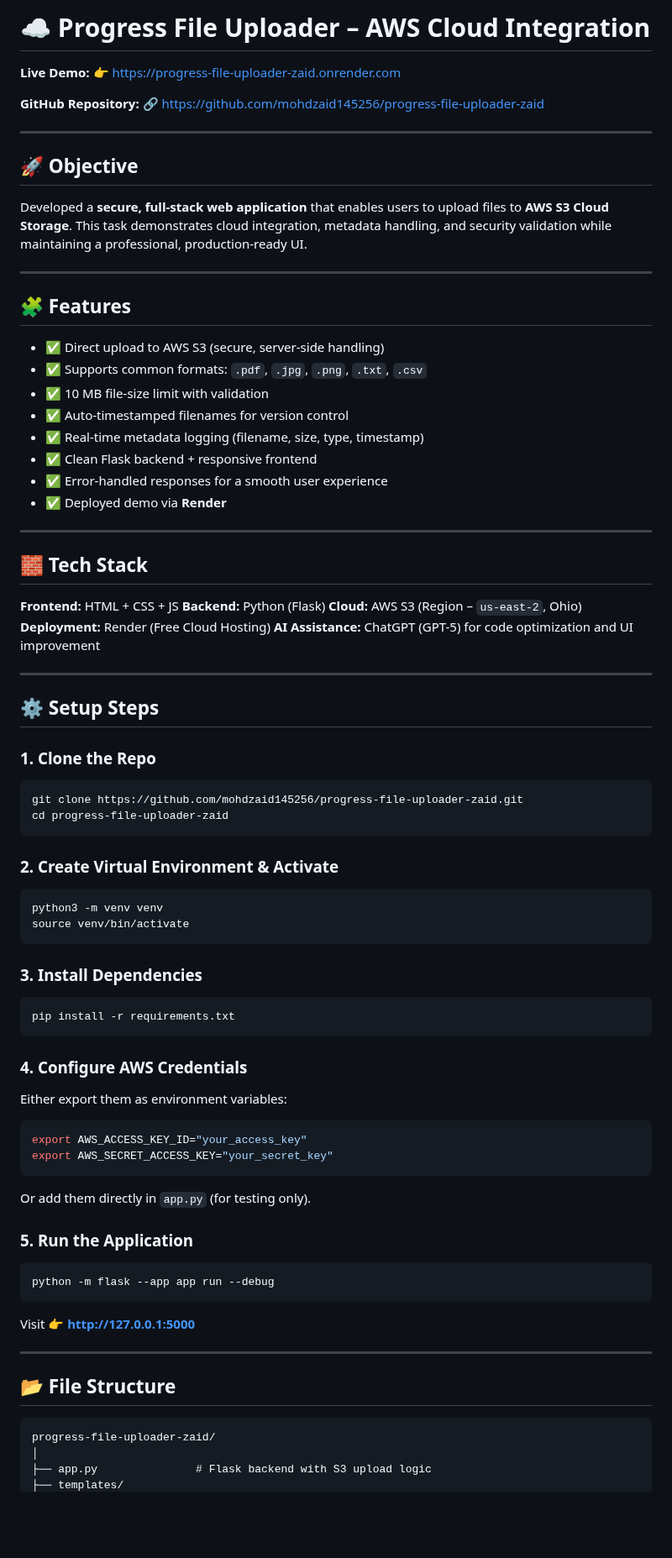
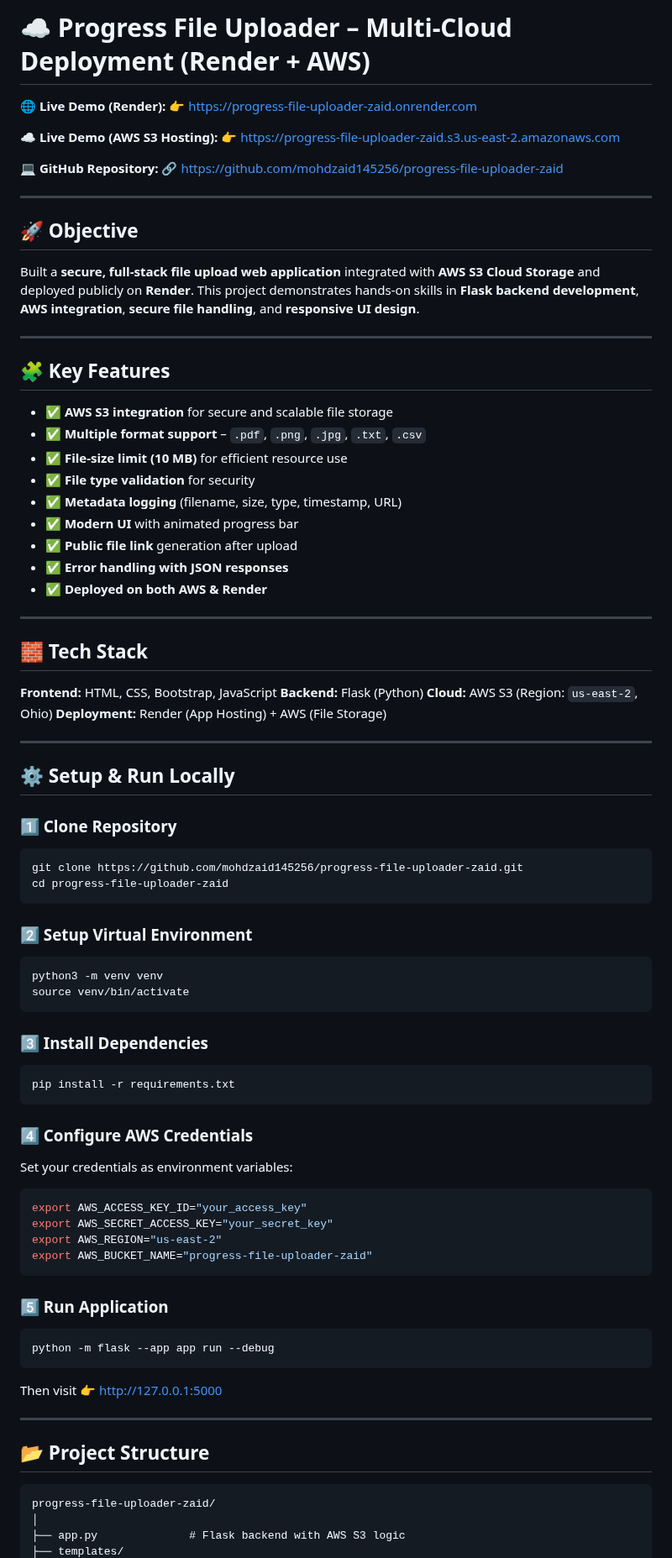
Before and after one commit to mohdzaid145256/progress-file-uploader-zaid, a Markdown page: README.md, the part around one of its changes. Shown at 84% size. GitHub-like rendering; blank space fills up the shorter version.

````diff
--- a/README.md
+++ b/README.md
@@ -1,90 +1,93 @@
-# ☁️ Progress File Uploader – AWS Cloud Integration
+# ☁️ Progress File Uploader – Multi-Cloud Deployment (Render + AWS)
 
-**Live Demo:**
+**🌐 Live Demo (Render):**
 👉 [https://progress-file-uploader-zaid.onrender.com](https://progress-file-uploader-zaid.onrender.com)
 
-**GitHub Repository:**
+**☁️ Live Demo (AWS S3 Hosting):**
+👉 [https://progress-file-uploader-zaid.s3.us-east-2.amazonaws.com](https://progress-file-uploader-zaid.s3.us-east-2.amazonaws.com)
+
+**💻 GitHub Repository:**
 🔗 [https://github.com/mohdzaid145256/progress-file-uploader-zaid](https://github.com/mohdzaid145256/progress-file-uploader-zaid)
 
 ---
 
 ## 🚀 Objective
 
-Developed a **secure, full-stack web application** that enables users to upload files to **AWS S3 Cloud Storage**.
-This task demonstrates cloud integration, metadata handling, and security validation while maintaining a professional, production-ready UI.
+Built a **secure, full-stack file upload web application** integrated with **AWS S3 Cloud Storage** and deployed publicly on **Render**.
+This project demonstrates hands-on skills in **Flask backend development**, **AWS integration**, **secure file handling**, and **responsive UI design**.
 
 ---
 
-## 🧩 Features
+## 🧩 Key Features
 
-* ✅ Direct upload to AWS S3 (secure, server-side handling)
-* ✅ Supports common formats: `.pdf`, `.jpg`, `.png`, `.txt`, `.csv`
-* ✅ 10 MB file-size limit with validation
-* ✅ Auto-timestamped filenames for version control
-* ✅ Real-time metadata logging (filename, size, type, timestamp)
-* ✅ Clean Flask backend + responsive frontend
-* ✅ Error-handled responses for a smooth user experience
-* ✅ Deployed demo via **Render**
+* ✅ **AWS S3 integration** for secure and scalable file storage
+* ✅ **Multiple format support** – `.pdf`, `.png`, `.jpg`, `.txt`, `.csv`
+* ✅ **File-size limit (10 MB)** for efficient resource use
+* ✅ **File type validation** for security
+* ✅ **Metadata logging** (filename, size, type, timestamp, URL)
+* ✅ **Modern UI** with animated progress bar
+* ✅ **Public file link** generation after upload
+* ✅ **Error handling with JSON responses**
+* ✅ **Deployed on both AWS & Render**
 
 ---
 
 ## 🧱 Tech Stack
 
-**Frontend:** HTML + CSS + JS
-**Backend:** Python (Flask)
-**Cloud:** AWS S3 (Region – `us-east-2`, Ohio)
-**Deployment:** Render (Free Cloud Hosting)
-**AI Assistance:** ChatGPT (GPT-5) for code optimization and UI improvement
+**Frontend:** HTML, CSS, Bootstrap, JavaScript
+**Backend:** Flask (Python)
+**Cloud:** AWS S3 (Region: `us-east-2`, Ohio)
+**Deployment:** Render (App Hosting) + AWS (File Storage)
 
 ---
 
-## ⚙️ Setup Steps
+## ⚙️ Setup & Run Locally
 
-### 1. Clone the Repo
+### 1️⃣ Clone Repository
 
 ```bash
 git clone https://github.com/mohdzaid145256/progress-file-uploader-zaid.git
 cd progress-file-uploader-zaid
 ```
 
-### 2. Create Virtual Environment & Activate
+### 2️⃣ Setup Virtual Environment
 
 ```bash
 python3 -m venv venv
 source venv/bin/activate
 ```
 
-### 3. Install Dependencies
+### 3️⃣ Install Dependencies
 
 ```bash
 pip install -r requirements.txt
 ```
 
-### 4. Configure AWS Credentials
+### 4️⃣ Configure AWS Credentials
 
-Either export them as environment variables:
+Set your credentials as environment variables:
 
 ```bash
 export AWS_ACCESS_KEY_ID="your_access_key"
 export AWS_SECRET_ACCESS_KEY="your_secret_key"
+export AWS_REGION="us-east-2"
+export AWS_BUCKET_NAME="progress-file-uploader-zaid"
 ```
 
-Or add them directly in `app.py` (for testing only).
-
-### 5. Run the Application
+### 5️⃣ Run Application
 
 ```bash
 python -m flask --app app run --debug
 ```
 
-Visit 👉 **[http://127.0.0.1:5000](http://127.0.0.1:5000)**
+Then visit 👉 [http://127.0.0.1:5000](http://127.0.0.1:5000)
 
 ---
 
-## 📂 File Structure
+## 📂 Project Structure
 
 ```
 progress-file-uploader-zaid/
 │
-├── app.py               # Flask backend with S3 upload logic
+├── app.py              # Flask backend with AWS S3 logic
 ├── templates/
````
Also changed, not shown: other parts of README.md (+13 -31 lines).
